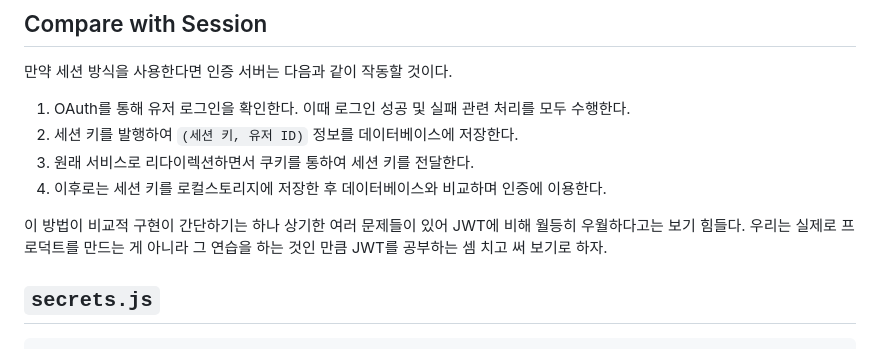
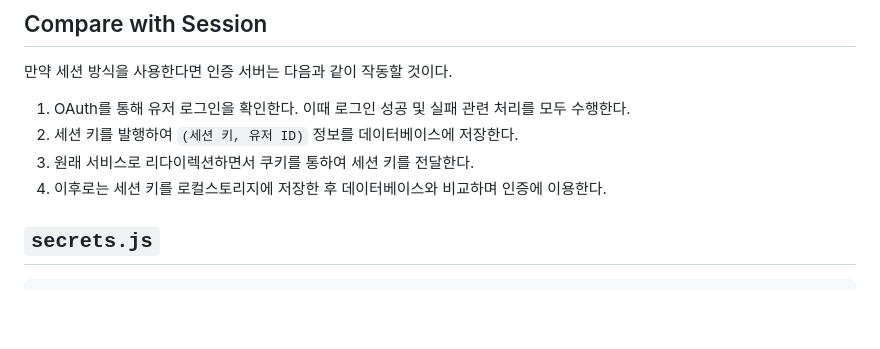
Before and after one commit to h-cube-swm/server-auth, a Markdown page: README.md, the part around the change. Rendered like a GitHub page; blank space fills up the shorter version.

````diff
--- a/README.md
+++ b/README.md
@@ -45,8 +45,6 @@
 3. 원래 서비스로 리다이렉션하면서 쿠키를 통하여 세션 키를 전달한다.
 4. 이후로는 세션 키를 로컬스토리지에 저장한 후 데이터베이스와 비교하며 인증에 이용한다.
 
-이 방법이 비교적 구현이 간단하기는 하나 상기한 여러 문제들이 있어 JWT에 비해 월등히 우월하다고는 보기 힘들다. 우리는 실제로 프로덕트를 만드는 게 아니라 그 연습을 하는 것인 만큼 JWT를 공부하는 셈 치고 써 보기로 하자.
-
 ## `secrets.js`
 
 ```
````
